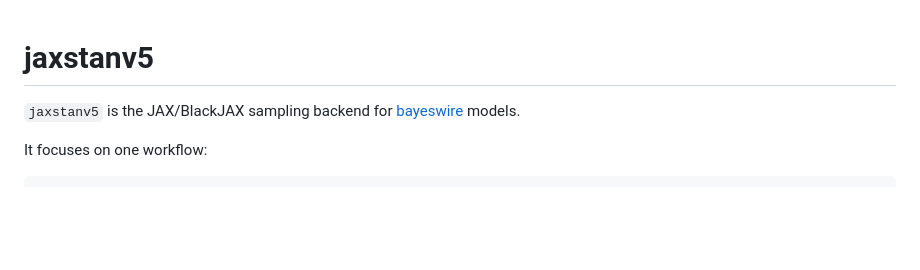
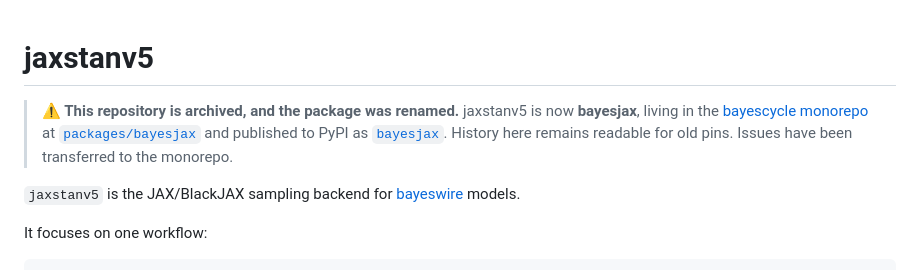
Before and after one commit to StefanSko/jaxstanv5, a Markdown page: README.md, the part around the change. GitHub-like rendering; blank space fills up the shorter version.

Commit message:
docs: archival banner — renamed to bayesjax, moved to the bayescycle monorepo
Co-Authored-By: Claude Fable 5 <noreply@anthropic.com>

```diff
--- a/README.md
+++ b/README.md
@@ -1,4 +1,12 @@
 # jaxstanv5
+
+> **⚠️ This repository is archived, and the package was renamed.**
+> jaxstanv5 is now **bayesjax**, living in the
+> [bayescycle monorepo](https://github.com/StefanSko/bayescycle) at
+> [`packages/bayesjax`](https://github.com/StefanSko/bayescycle/tree/main/packages/bayesjax)
+> and published to PyPI as
+> [`bayesjax`](https://pypi.org/project/bayesjax/). History here remains
+> readable for old pins. Issues have been transferred to the monorepo.
 
 `jaxstanv5` is the JAX/BlackJAX sampling backend for
 [bayeswire](https://github.com/StefanSko/bayeswire) models.
```
